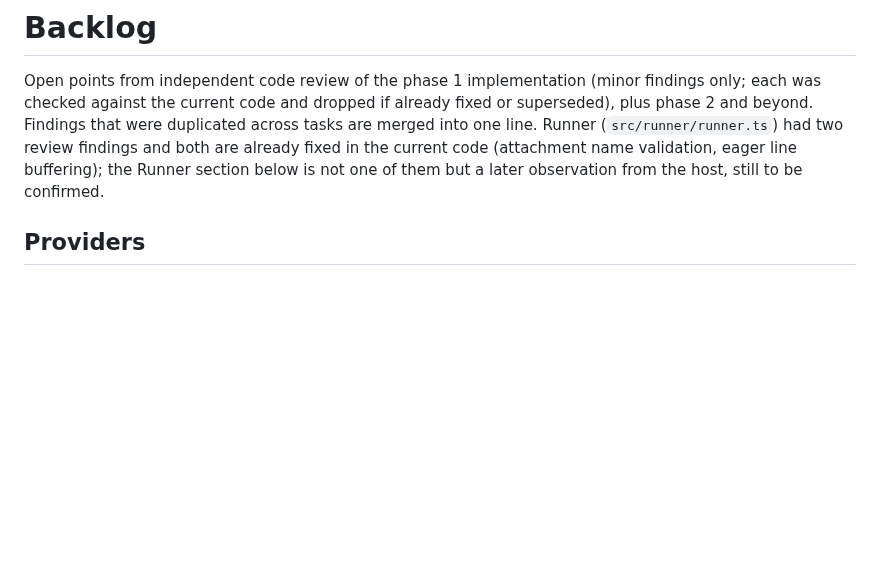
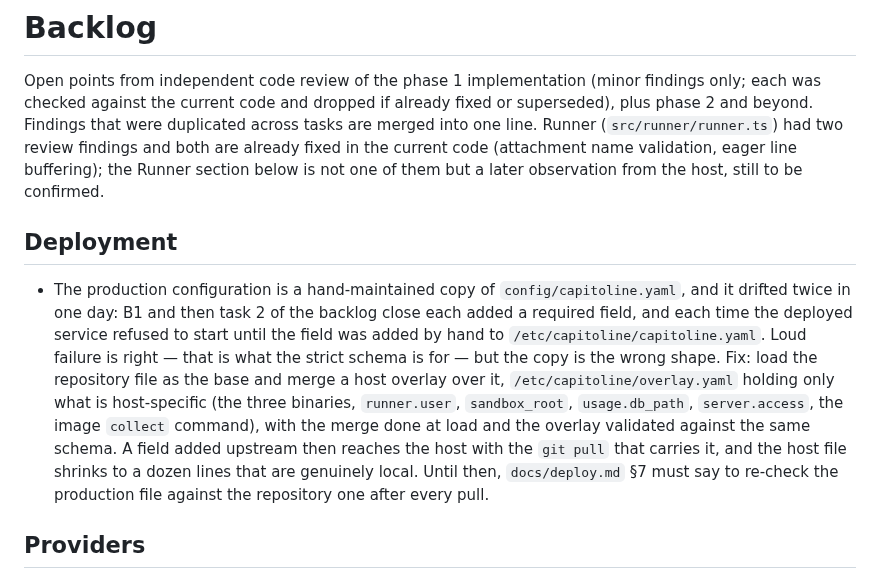
Before and after one commit to marco-fabbri/capitoline, a Markdown page: docs/backlog.md, the part around the change. Drawn GitHub-style; blank space fills up the shorter version.

Commit message:
Record the production config drift and how to avoid it until the overlay exists
Co-Authored-By: Claude Opus 5 (1M context) <noreply@anthropic.com>

```diff
--- a/docs/backlog.md
+++ b/docs/backlog.md
@@ -7,6 +7,10 @@ duplicated across tasks are merged into one line. Runner (`src/runner/runner.ts`
 had two review findings and both are already fixed in the current code
 (attachment name validation, eager line buffering); the Runner section below is
 not one of them but a later observation from the host, still to be confirmed.
+
+## Deployment
+
+- The production configuration is a hand-maintained copy of `config/capitoline.yaml`, and it drifted twice in one day: B1 and then task 2 of the backlog close each added a required field, and each time the deployed service refused to start until the field was added by hand to `/etc/capitoline/capitoline.yaml`. Loud failure is right — that is what the strict schema is for — but the copy is the wrong shape. Fix: load the repository file as the base and merge a host overlay over it, `/etc/capitoline/overlay.yaml` holding only what is host-specific (the three binaries, `runner.user`, `sandbox_root`, `usage.db_path`, `server.access`, the image `collect` command), with the merge done at load and the overlay validated against the same schema. A field added upstream then reaches the host with the `git pull` that carries it, and the host file shrinks to a dozen lines that are genuinely local. Until then, `docs/deploy.md` §7 must say to re-check the production file against the repository one after every pull.
 
 ## Providers
 
```
